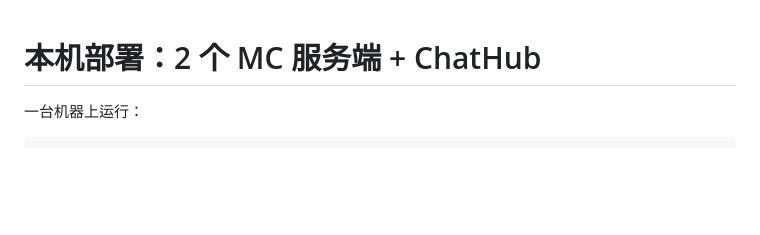
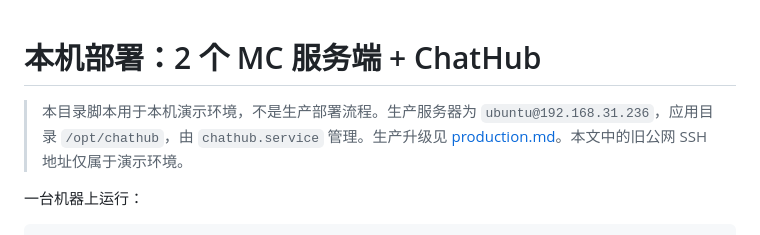
Before and after one commit to MCTown/ChatHub-Server, a Markdown page: deploy/README.md, the part around the change. GitHub-like rendering; blank space fills up the shorter version.

```diff
--- a/deploy/README.md
+++ b/deploy/README.md
@@ -1,4 +1,6 @@
 # 本机部署：2 个 MC 服务端 + ChatHub
+
+> 本目录脚本用于本机演示环境，不是生产部署流程。生产服务器为 `ubuntu@192.168.31.236`，应用目录 `/opt/chathub`，由 `chathub.service` 管理。生产升级见 [production.md](production.md)。本文中的旧公网 SSH 地址仅属于演示环境。
 
 一台机器上运行：
 
```
Also changed, not shown: deploy/production.md (added, +52 -0 lines).
